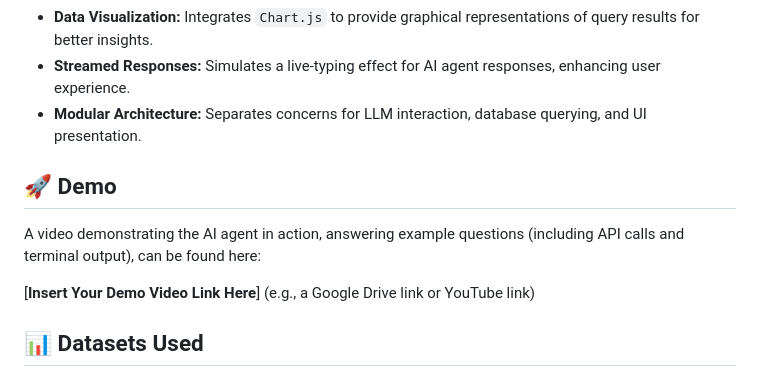
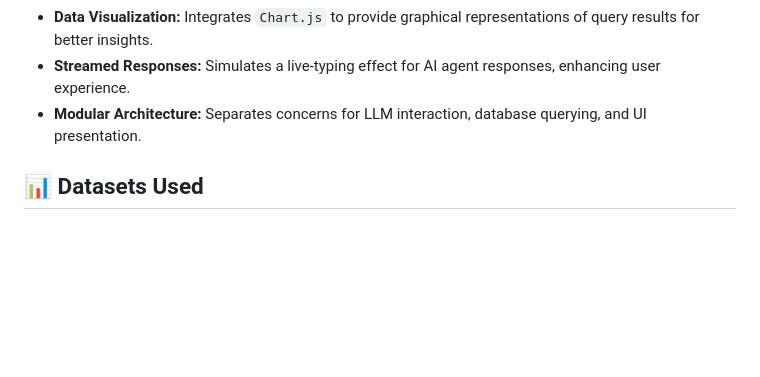
Before and after one commit to ksachin24/ecom-ai-agent, a Markdown page: README.md, the part around the change. Rendered like a GitHub page; blank space fills up the shorter version.

```diff
--- a/README.md
+++ b/README.md
@@ -15,12 +15,6 @@ This application is built entirely client-side using React, making it easy to de
 * **Streamed Responses:** Simulates a live-typing effect for AI agent responses, enhancing user experience.
 * **Modular Architecture:** Separates concerns for LLM interaction, database querying, and UI presentation.
 
-## 🚀 Demo
-
-A video demonstrating the AI agent in action, answering example questions (including API calls and terminal output), can be found here:
-
-[**Insert Your Demo Video Link Here**]
-(e.g., a Google Drive link or YouTube link)
 
 ## 📊 Datasets Used
 
```
